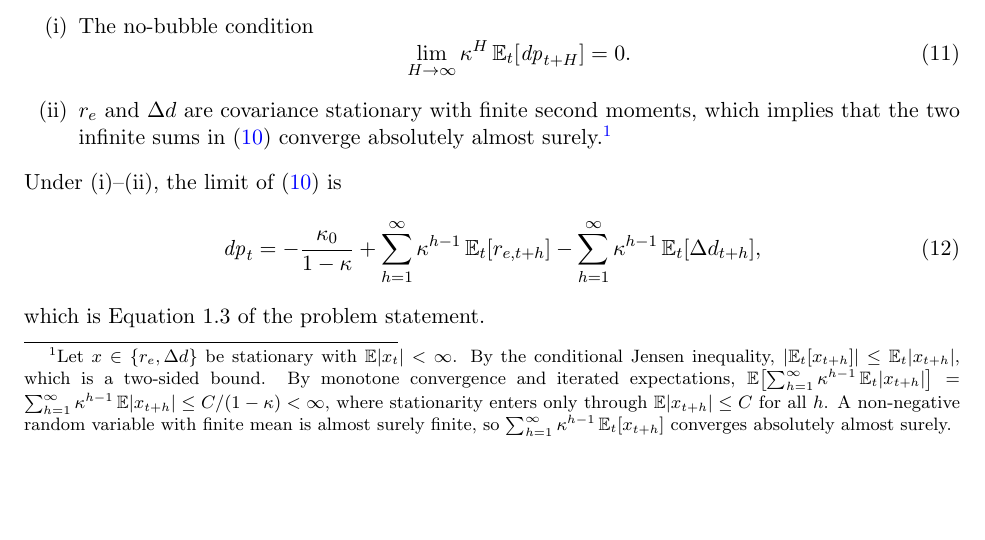
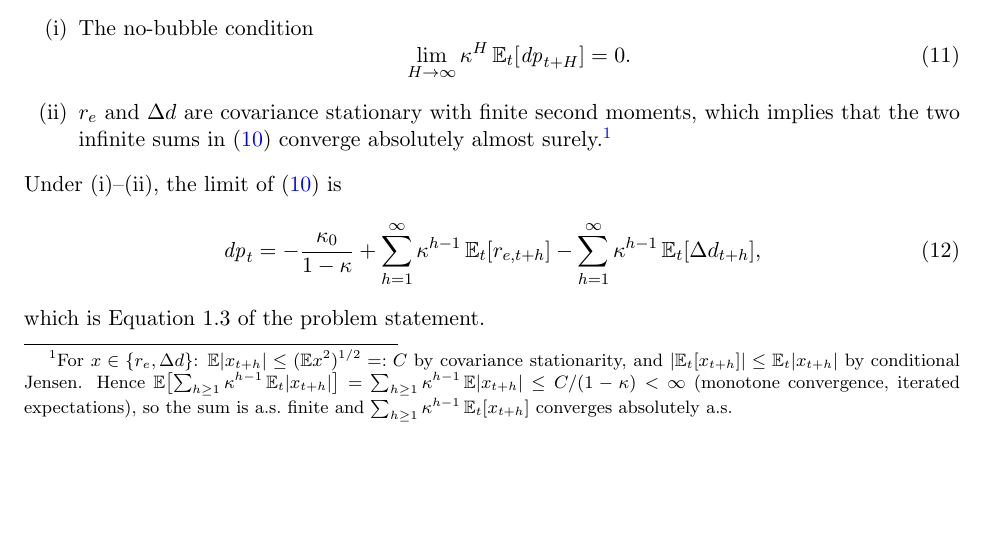
Before and after one commit to Joon1Bae/AP-PS1, a LaTeX document (tex/ps1_solution.tex): part of page 2 of 19, cut so that both start at the same text. Compiled offline with pdfLaTeX.

Commit message:
TP after: Q1a - footnote 1 replaced by student's compact version, PDF recompiled

```diff
--- a/tex/ps1_solution.tex
+++ b/tex/ps1_solution.tex
@@ -174,15 +174,13 @@ Letting $H \to \infty$ in (\ref{eq:q1a_expectation}) requires the following assu
     \end{equation}
   \item $r_e$ and $\Delta d$ are covariance stationary with finite second moments, which
     implies that the two infinite sums in (\ref{eq:q1a_expectation}) converge absolutely
-    almost surely.\footnote{\label{fn:q1a_convergence}Let $x \in \{r_e, \Delta d\}$ be
-    stationary with $\E|x_t| < \infty$. By the conditional Jensen inequality,
-    $|\E_t[x_{t+h}]| \le \E_t|x_{t+h}|$, which is a two-sided bound. By monotone
-    convergence and iterated expectations,
-    $\E\!\left[\sum_{h=1}^{\infty} \kappa^{h-1}\, \E_t|x_{t+h}|\right]
-      = \sum_{h=1}^{\infty} \kappa^{h-1}\, \E|x_{t+h}| \le C/(1 - \kappa) < \infty$,
-    where stationarity enters only through $\E|x_{t+h}| \le C$ for all $h$. A
-    non-negative random variable with finite mean is almost surely finite, so
-    $\sum_{h=1}^{\infty} \kappa^{h-1}\, \E_t[x_{t+h}]$ converges absolutely almost surely.}
+    almost surely.\footnote{\label{fn:q1a_convergence}For $x \in \{r_e, \Delta d\}$:
+    $\E|x_{t+h}| \le (\E x^2)^{1/2} =: C$ by covariance stationarity, and
+    $|\E_t[x_{t+h}]| \le \E_t|x_{t+h}|$ by conditional Jensen. Hence
+    $\E\bigl[\sum_{h\ge1} \kappa^{h-1}\, \E_t|x_{t+h}|\bigr]
+      = \sum_{h\ge1} \kappa^{h-1}\, \E|x_{t+h}| \le C/(1-\kappa) < \infty$
+    (monotone convergence, iterated expectations), so the sum is a.s.\ finite and
+    $\sum_{h\ge1} \kappa^{h-1}\, \E_t[x_{t+h}]$ converges absolutely a.s.}
 \end{enumerate}
 Under (i)--(ii), the limit of (\ref{eq:q1a_expectation}) is
 \begin{equation}
```
Also changed, not shown: AI_INTERACTIONS.md (+15 -0 lines), tex/ps1_solution.pdf.
